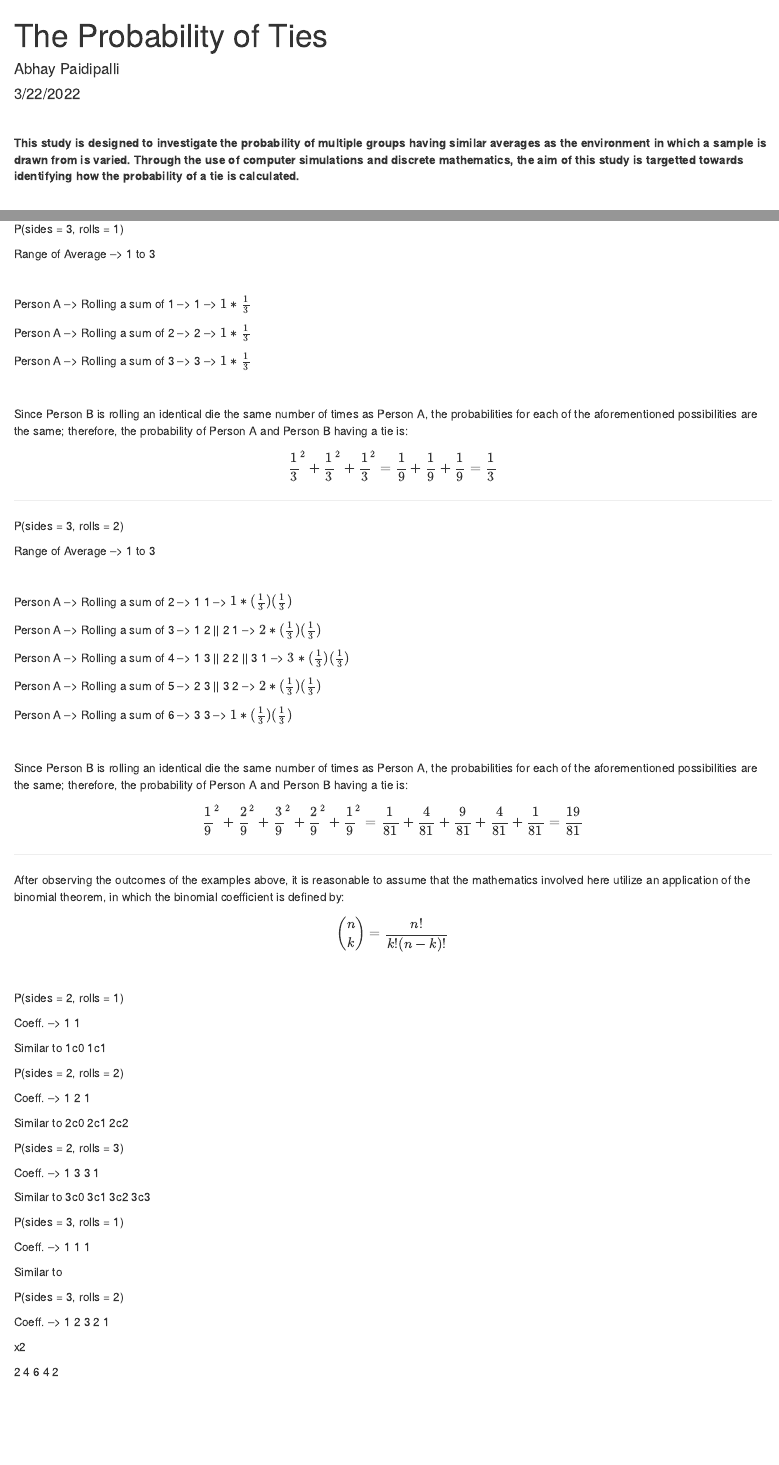
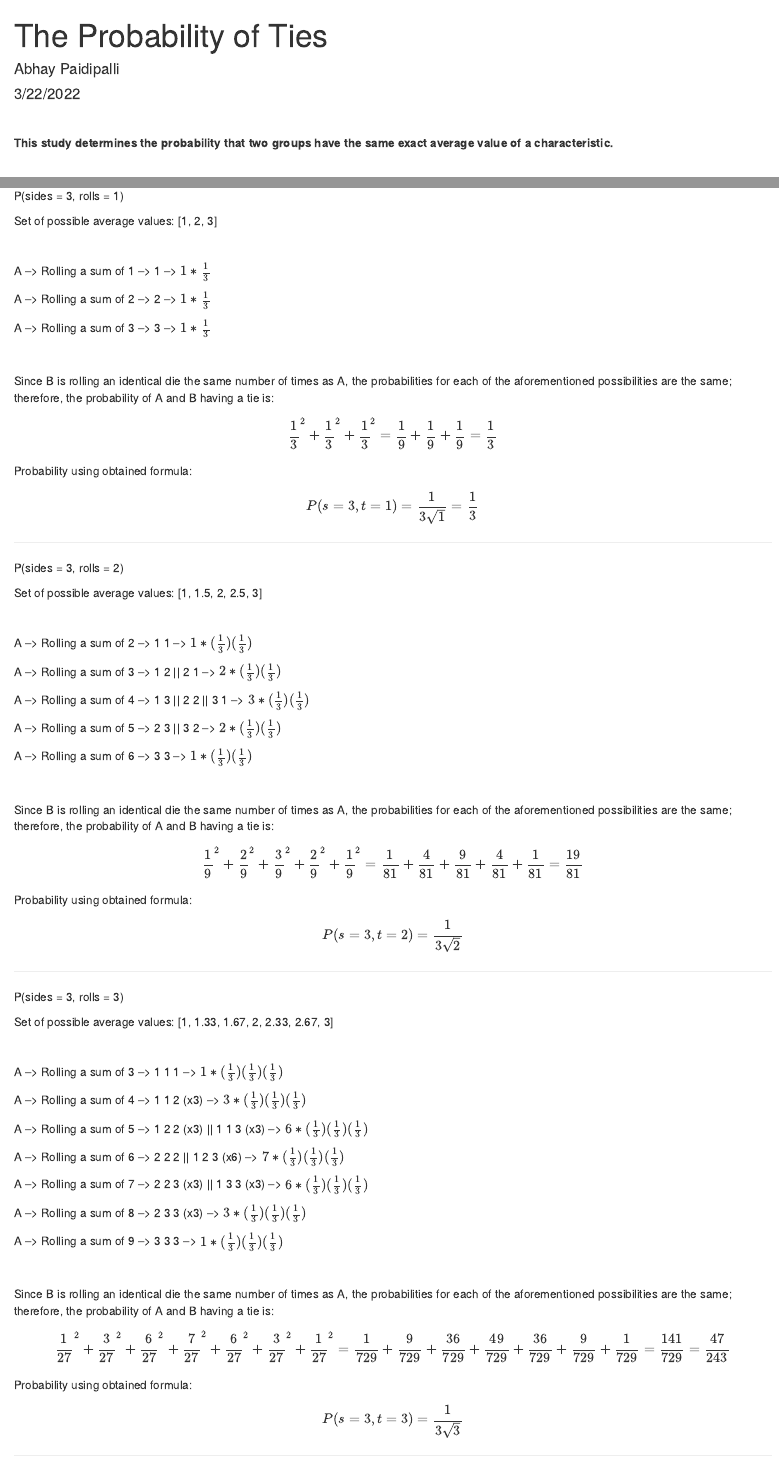
Before and after one commit to abhay1105/Probability-Analysis, an R Markdown document (theory_mar2022.Rmd): the page in a window 1100 px wide, from its top, and a second part further down, joined at a grey line. Rendered offline with R 4.5, knitr and Pandoc, with nearby package versions.

Commit message:
changes jun 6 22

```diff
--- a/theory_mar2022.Rmd
+++ b/theory_mar2022.Rmd
@@ -11,7 +11,7 @@
 
 <br>
 
-**This study is designed to investigate the probability of multiple groups having similar averages as the environment in which a sample is drawn from is varied. Through the use of computer simulations and discrete mathematics, the aim of this study is targetted towards identifying how the probability of a tie is calculated.**
+**This study determines the probability that two groups have the same exact average value of a characteristic.**
 
 <br>
 
@@ -89,45 +91,79 @@
 
 P(sides = 3, rolls = 1)
 
-Range of Average --> 1 to 3
+Set of possible average values: [1, 2, 3]
 
 <br>
 
-Person A --> Rolling a sum of 1 -->   1   --> $1 * \frac{1}{3}$
+A --> Rolling a sum of 1 -->   1   --> $1 * \frac{1}{3}$
 
-Person A --> Rolling a sum of 2 -->   2   --> $1 * \frac{1}{3}$
+A --> Rolling a sum of 2 -->   2   --> $1 * \frac{1}{3}$
 
-Person A --> Rolling a sum of 3 -->   3   --> $1 * \frac{1}{3}$
+A --> Rolling a sum of 3 -->   3   --> $1 * \frac{1}{3}$
 
 <br>
 
-Since Person B is rolling an identical die the same number of times as Person A, the probabilities for each of the aforementioned possibilities are the same; therefore, the probability of Person A and Person B having a tie is:
+Since B is rolling an identical die the same number of times as A, the probabilities for each of the aforementioned possibilities are the same; therefore, the probability of A and B having a tie is:
 
 $$\frac{1}{3}^{2} + \frac{1}{3}^{2} + \frac{1}{3}^{2} = \frac{1}{9} + \frac{1}{9} + \frac{1}{9} = \frac{1}{3}$$
+
+Probability using obtained formula: $$P(s = 3, t = 1) = \frac{1}{3\sqrt{1}} = \frac{1}{3}$$
 
 _____________________________________________________________________________
 
 P(sides = 3, rolls = 2)
 
-Range of Average --> 1 to 3
+Set of possible average values: [1, 1.5, 2, 2.5, 3]
 
 <br>
 
-Person A --> Rolling a sum of 2 -->   1  1                       --> $1 * (\frac{1}{3})(\frac{1}{3})$
+A --> Rolling a sum of 2 -->   1  1                       --> $1 * (\frac{1}{3})(\frac{1}{3})$
 
-Person A --> Rolling a sum of 3 -->   1  2  ||  2  1             --> $2 * (\frac{1}{3})(\frac{1}{3})$
+A --> Rolling a sum of 3 -->   1  2  ||  2  1             --> $2 * (\frac{1}{3})(\frac{1}{3})$
 
-Person A --> Rolling a sum of 4 -->   1  3  ||  2  2  ||  3  1   --> $3 * (\frac{1}{3})(\frac{1}{3})$
+A --> Rolling a sum of 4 -->   1  3  ||  2  2  ||  3  1   --> $3 * (\frac{1}{3})(\frac{1}{3})$
 
-Person A --> Rolling a sum of 5 -->   2  3  ||  3  2             --> $2 * (\frac{1}{3})(\frac{1}{3})$
+A --> Rolling a sum of 5 -->   2  3  ||  3  2             --> $2 * (\frac{1}{3})(\frac{1}{3})$
 
-Person A --> Rolling a sum of 6 -->   3  3                       --> $1 * (\frac{1}{3})(\frac{1}{3})$
+A --> Rolling a sum of 6 -->   3  3                       --> $1 * (\frac{1}{3})(\frac{1}{3})$
 
 <br>
 
-Since Person B is rolling an identical die the same number of times as Person A, the probabilities for each of the aforementioned possibilities are the same; therefore, the probability of Person A and Person B having a tie is:
+Since B is rolling an identical die the same number of times as A, the probabilities for each of the aforementioned possibilities are the same; therefore, the probability of A and B having a tie is:
 
 $$\frac{1}{9}^{2} + \frac{2}{9}^{2} + \frac{3}{9}^{2} + \frac{2}{9}^{2} + \frac{1}{9}^{2} = \frac{1}{81} + \frac{4}{81} + \frac{9}{81} + \frac{4}{81} + \frac{1}{81} = \frac{19}{81}$$
+
+Probability using obtained formula: $$P(s = 3, t = 2) = \frac{1}{3\sqrt{2}}$$
+
+_____________________________________________________________________________
+
+P(sides = 3, rolls = 3)
+
+Set of possible average values: [1, 1.33, 1.67, 2, 2.33, 2.67, 3]
+
+<br>
+
+A --> Rolling a sum of 3 -->   1  1  1                            --> $1 * (\frac{1}{3})(\frac{1}{3})(\frac{1}{3})$
+
+A --> Rolling a sum of 4 -->   1  1  2  (x3)                      --> $3 * (\frac{1}{3})(\frac{1}{3})(\frac{1}{3})$
+
+A --> Rolling a sum of 5 -->   1  2  2  (x3)  ||  1  1  3  (x3)   --> $6 * (\frac{1}{3})(\frac{1}{3})(\frac{1}{3})$
+
+A --> Rolling a sum of 6 -->   2  2  2  ||  1  2  3  (x6)         --> $7 * (\frac{1}{3})(\frac{1}{3})(\frac{1}{3})$
+
+A --> Rolling a sum of 7 -->   2  2  3  (x3)  ||  1  3  3  (x3)   --> $6 * (\frac{1}{3})(\frac{1}{3})(\frac{1}{3})$
+
+A --> Rolling a sum of 8 -->   2  3  3  (x3)                      --> $3 * (\frac{1}{3})(\frac{1}{3})(\frac{1}{3})$
+
+A --> Rolling a sum of 9 -->   3  3  3                            --> $1 * (\frac{1}{3})(\frac{1}{3})(\frac{1}{3})$
+
+<br>
+
+Since B is rolling an identical die the same number of times as A, the probabilities for each of the aforementioned possibilities are the same; therefore, the probability of A and B having a tie is:
+
+$$\frac{1}{27}^{2} + \frac{3}{27}^{2} + \frac{6}{27}^{2} + \frac{7}{27}^{2} + \frac{6}{27}^{2} + \frac{3}{27}^{2} + \frac{1}{27}^{2} = \frac{1}{729} + \frac{9}{729} + \frac{36}{729} + \frac{49}{729} + \frac{36}{729} + \frac{9}{729} + \frac{1}{729} = \frac{141}{729} = \frac{47}{243}$$
+
+Probability using obtained formula: $$P(s = 3, t = 3) = \frac{1}{3\sqrt{3}}$$
 
 _____________________________________________________________________________
 
```
Also changed, not shown: theory_mar2022.Rmd (44 more changed lines).
